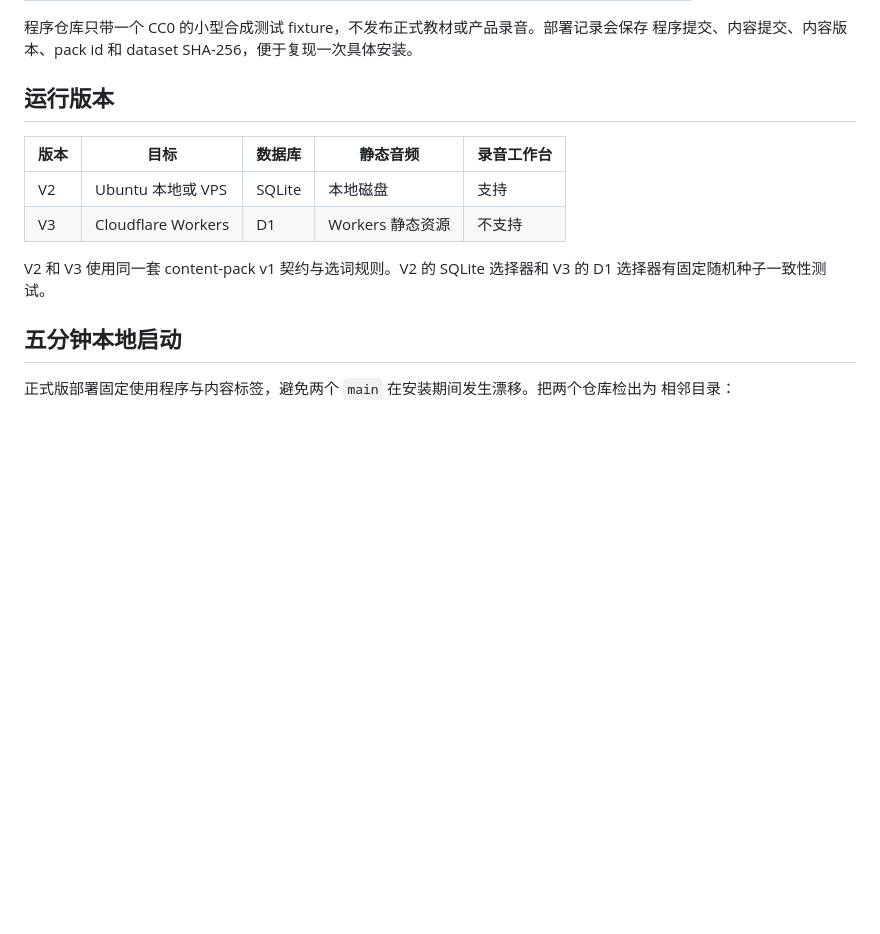
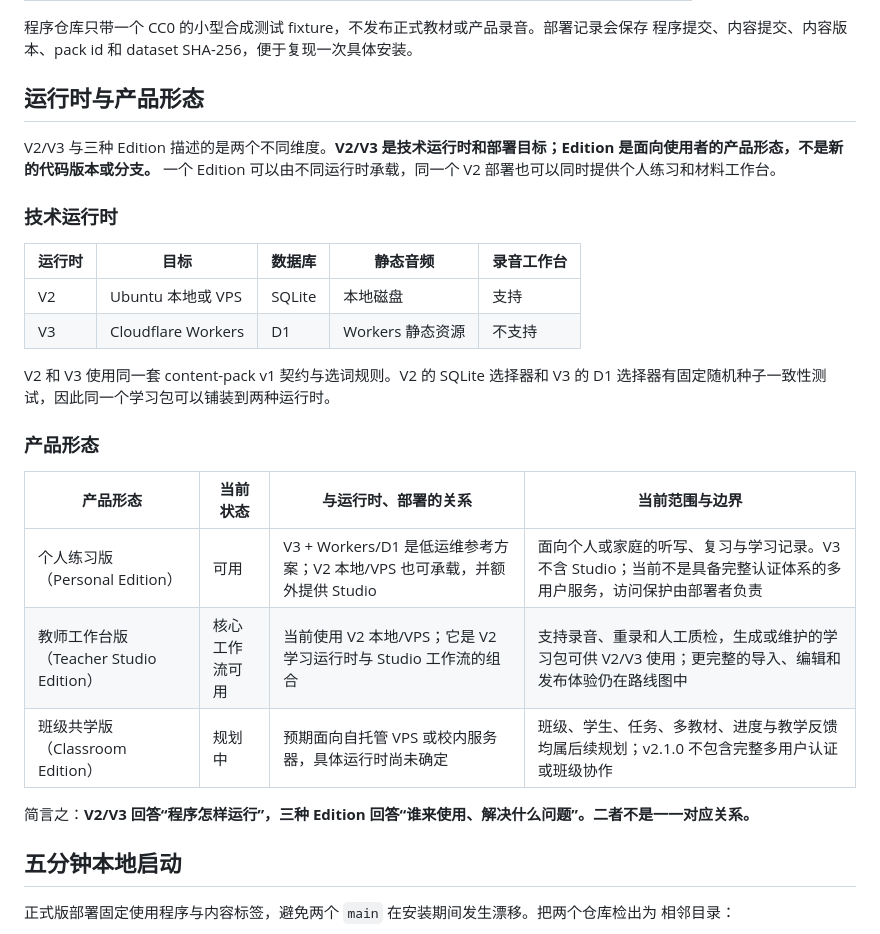
Before and after one commit to zkzchb/dictation, a Markdown page: README.md, the part around the change. GitHub-like rendering; blank space fills up the shorter version.

Commit message:
docs: clarify runtimes and product editions

```diff
--- a/README.md
+++ b/README.md
@@ -24,15 +24,28 @@ Dictation 不以建设固定教材、固定语音的中心化 SaaS 为目标，
 程序仓库只带一个 CC0 的小型合成测试 fixture，不发布正式教材或产品录音。部署记录会保存
 程序提交、内容提交、内容版本、pack id 和 dataset SHA-256，便于复现一次具体安装。
 
-## 运行版本
+## 运行时与产品形态
 
-| 版本 | 目标 | 数据库 | 静态音频 | 录音工作台 |
+V2/V3 与三种 Edition 描述的是两个不同维度。**V2/V3 是技术运行时和部署目标；Edition 是面向使用者的产品形态，不是新的代码版本或分支。** 一个 Edition 可以由不同运行时承载，同一个 V2 部署也可以同时提供个人练习和材料工作台。
+
+### 技术运行时
+
+| 运行时 | 目标 | 数据库 | 静态音频 | 录音工作台 |
 |---|---|---|---|---|
 | V2 | Ubuntu 本地或 VPS | SQLite | 本地磁盘 | 支持 |
 | V3 | Cloudflare Workers | D1 | Workers 静态资源 | 不支持 |
 
-V2 和 V3 使用同一套 content-pack v1 契约与选词规则。V2 的 SQLite 选择器和 V3 的 D1
-选择器有固定随机种子一致性测试。
+V2 和 V3 使用同一套 content-pack v1 契约与选词规则。V2 的 SQLite 选择器和 V3 的 D1 选择器有固定随机种子一致性测试，因此同一个学习包可以铺装到两种运行时。
+
+### 产品形态
+
+| 产品形态 | 当前状态 | 与运行时、部署的关系 | 当前范围与边界 |
+|---|---|---|---|
+| 个人练习版（Personal Edition） | 可用 | V3 + Workers/D1 是低运维参考方案；V2 本地/VPS 也可承载，并额外提供 Studio | 面向个人或家庭的听写、复习与学习记录。V3 不含 Studio；当前不是具备完整认证体系的多用户服务，访问保护由部署者负责 |
+| 教师工作台版（Teacher Studio Edition） | 核心工作流可用 | 当前使用 V2 本地/VPS；它是 V2 学习运行时与 Studio 工作流的组合 | 支持录音、重录和人工质检，生成或维护的学习包可供 V2/V3 使用；更完整的导入、编辑和发布体验仍在路线图中 |
+| 班级共学版（Classroom Edition） | 规划中 | 预期面向自托管 VPS 或校内服务器，具体运行时尚未确定 | 班级、学生、任务、多教材、进度与教学反馈均属后续规划；v2.1.0 不包含完整多用户认证或班级协作 |
+
+简言之：**V2/V3 回答“程序怎样运行”，三种 Edition 回答“谁来使用、解决什么问题”。二者不是一一对应关系。**
 
 ## 五分钟本地启动
 
```
